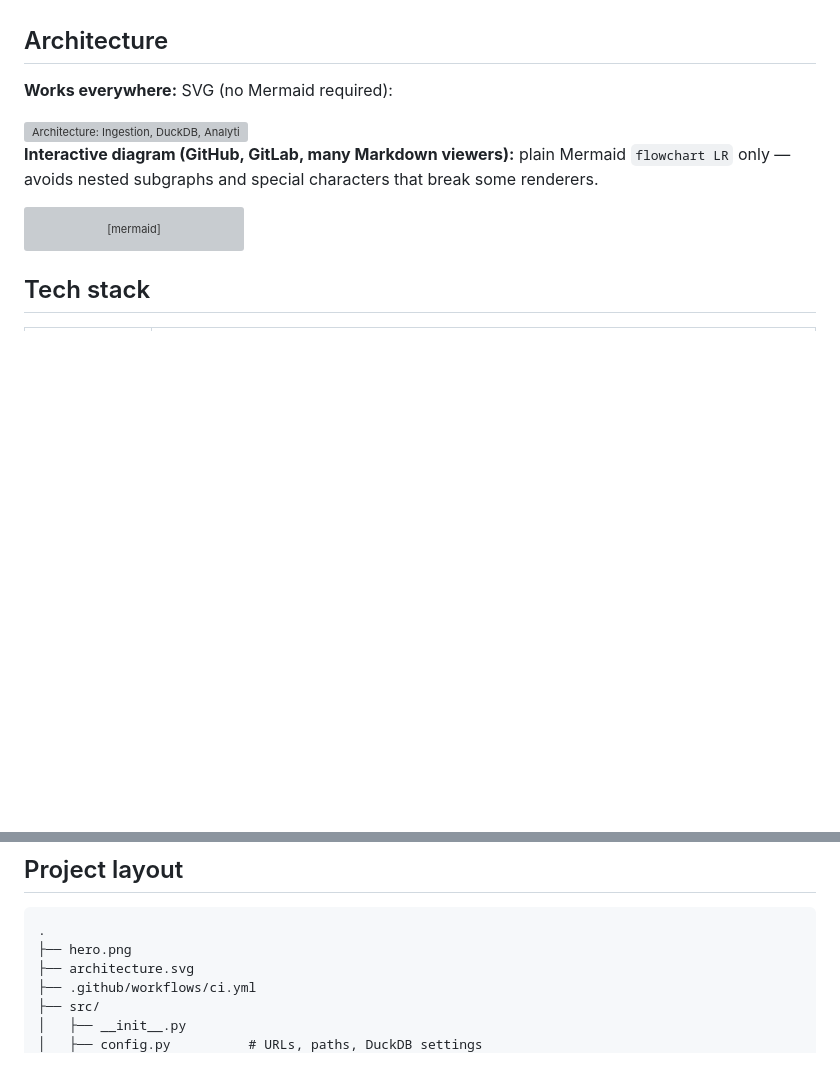
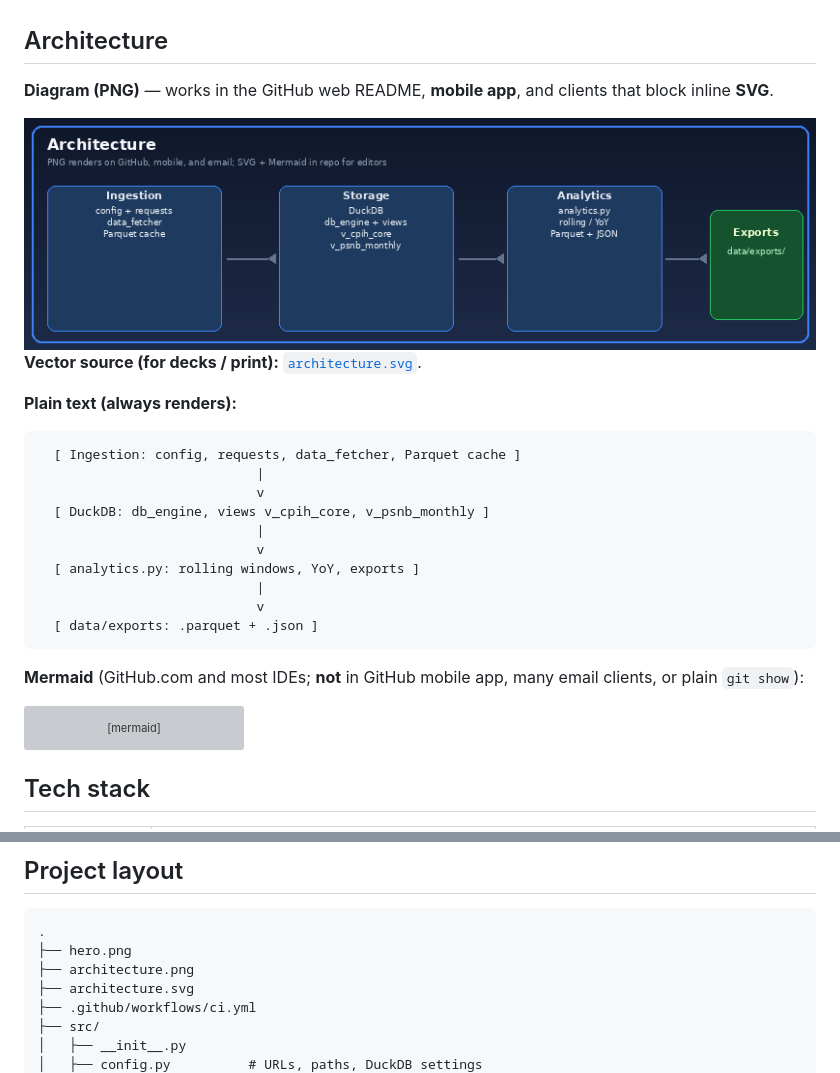
Before and after one commit to tgollogly/uk-macro-analytics-engine, a Markdown page: README.md, 2 parts joined by grey strips. Drawn GitHub-style; pictures changed too: architecture.png (added); blank space fills up the shorter version; grey boxes are pictures that could not be loaded.

Commit message:
docs: add architecture PNG and ASCII fallback for README rendering
GitHub and many clients block or ignore SVG in READMEs; mobile often skips
Mermaid. Show architecture.png first, link SVG, add ASCII diagram, document
Mermaid limits.

Co-authored-by: tgollogly <tgollogly@users.noreply.github.com>

````diff
--- a/README.md
+++ b/README.md
@@ -8,11 +8,28 @@ and runs **vectorized SQL** analytics (rolling windows, year-over-year inflation
 
 ## Architecture
 
-**Works everywhere:** SVG (no Mermaid required):
+**Diagram (PNG)** — works in the GitHub web README, **mobile app**, and clients that block inline **SVG**.
 
-<img src="./architecture.svg" alt="Architecture: Ingestion, DuckDB, Analytics, Exports" width="100%" />
+<img src="./architecture.png" alt="Architecture diagram: Ingestion, DuckDB, Analytics, Exports" width="100%" />
 
-**Interactive diagram (GitHub, GitLab, many Markdown viewers):** plain Mermaid `flowchart LR` only — avoids nested subgraphs and special characters that break some renderers.
+**Vector source (for decks / print):** [`architecture.svg`](./architecture.svg).
+
+**Plain text (always renders):**
+
+```
+  [ Ingestion: config, requests, data_fetcher, Parquet cache ]
+                            |
+                            v
+  [ DuckDB: db_engine, views v_cpih_core, v_psnb_monthly ]
+                            |
+                            v
+  [ analytics.py: rolling windows, YoY, exports ]
+                            |
+                            v
+  [ data/exports: .parquet + .json ]
+```
+
+**Mermaid** (GitHub.com and most IDEs; **not** in GitHub mobile app, many email clients, or plain `git show`):
 
 ```mermaid
 flowchart LR
@@ -38,6 +55,7 @@ flowchart LR
 ```
 .
 ├── hero.png
+├── architecture.png
 ├── architecture.svg
 ├── .github/workflows/ci.yml
 ├── src/
````
